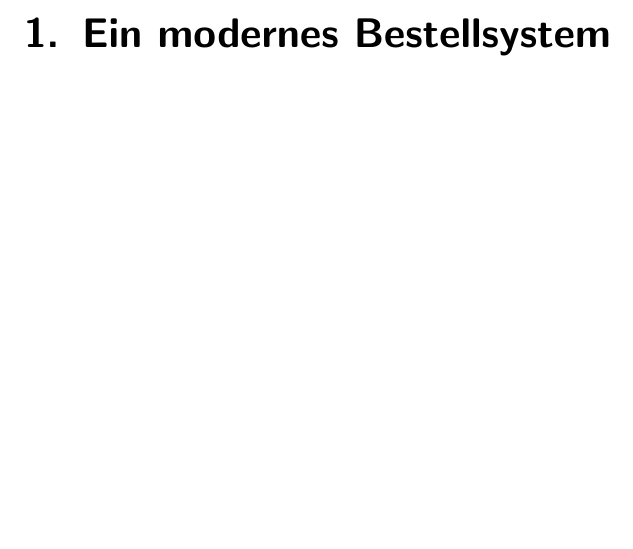
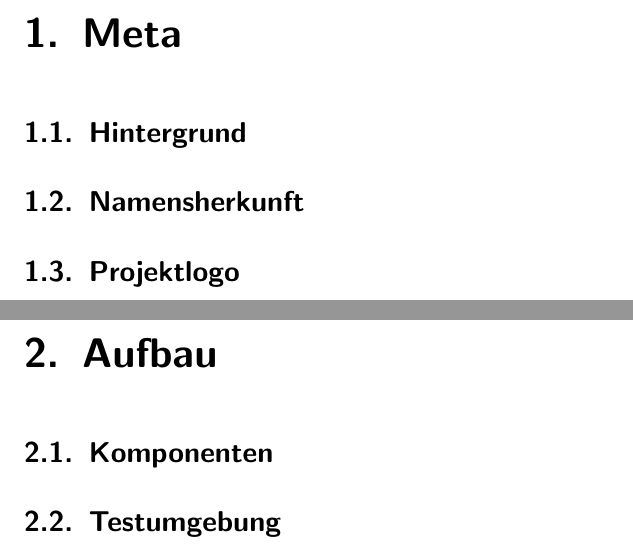
Before and after one commit to htl-anichstrasse/sokka, a LaTeX thesis (docs/main.tex, which reads docs/parts/1-intro/0-ein-modernes-bestellsystem.tex, docs/parts/1-intro/0-meta.tex, docs/parts/1-intro/1-aufbau.tex): part of page 14 of 153 before the commit and two parts of pages 14 and 15 of 154 after it, the two joined at a grey line, cut at the place of the change, the shorter picture padded with empty space. Compiled offline with pdfLaTeX.

Commit message:
docs: added meta headings

```diff
--- a/docs/parts/1-intro/0-ein-modernes-bestellsystem.tex
+++ /dev/null
@@ -1,4 +0,0 @@
-\chapter{Ein modernes Bestellsystem}
-
-% 17% aller Lebensmittel weltweit (931 Millionen Tonnen) landen im Müll! Unbedingt einbaun um zu zoagn wia super
-% ökologisch als ah ökonomisch Sokka is
--- /dev/null
+++ b/docs/parts/1-intro/0-meta.tex
@@ -0,0 +1,7 @@
+\chapter{Meta}
+
+\section{Hintergrund}
+
+\section{Namensherkunft}
+
+\section{Projektlogo}
--- /dev/null
+++ b/docs/parts/1-intro/1-aufbau.tex
@@ -0,0 +1,5 @@
+\chapter{Aufbau}
+
+\section{Komponenten}
+
+\section{Testumgebung}
```
Also changed, not shown: docs/parts/1-intro/index.tex (+2 -1 lines), docs/parts/2-theorie/1-programmiersprachen/2-dart.tex (+1 -1 lines).
